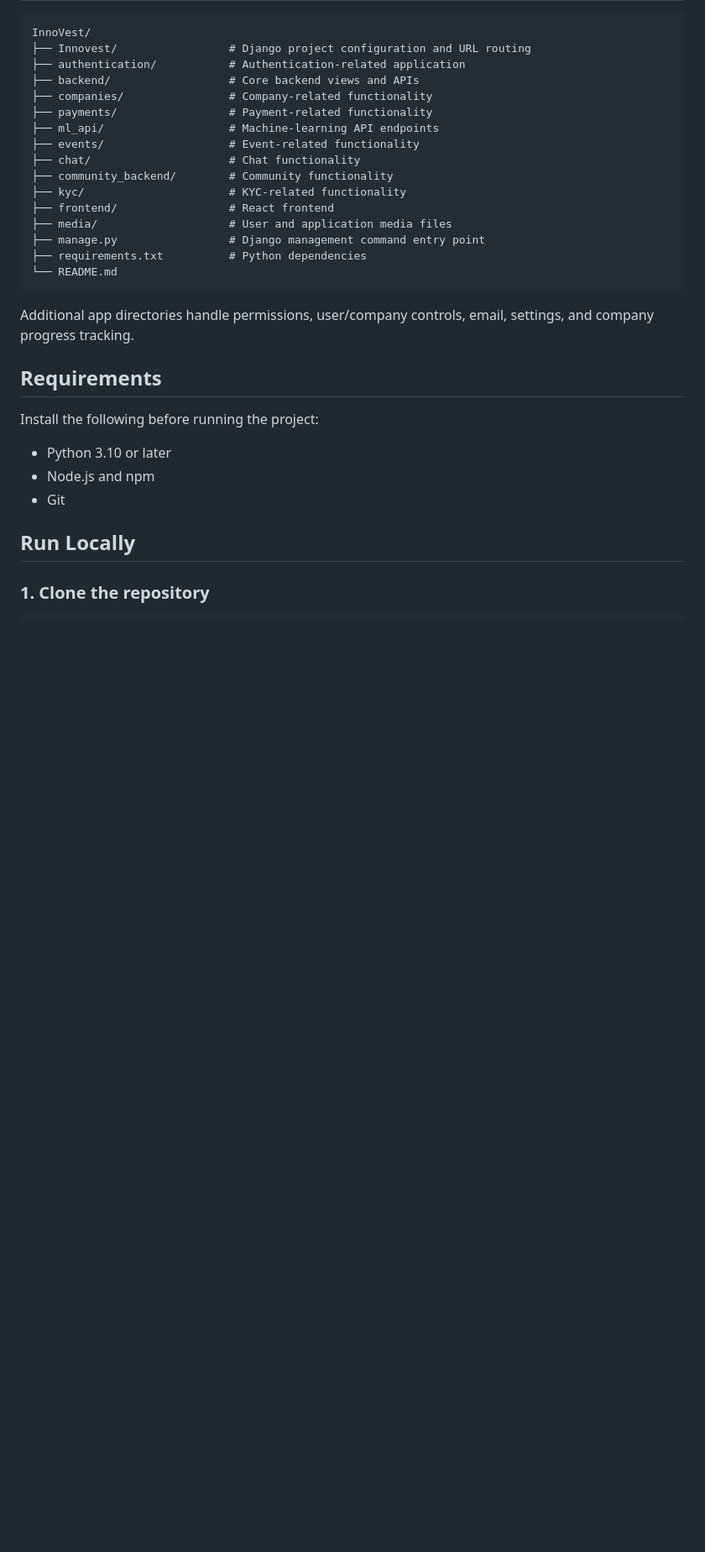
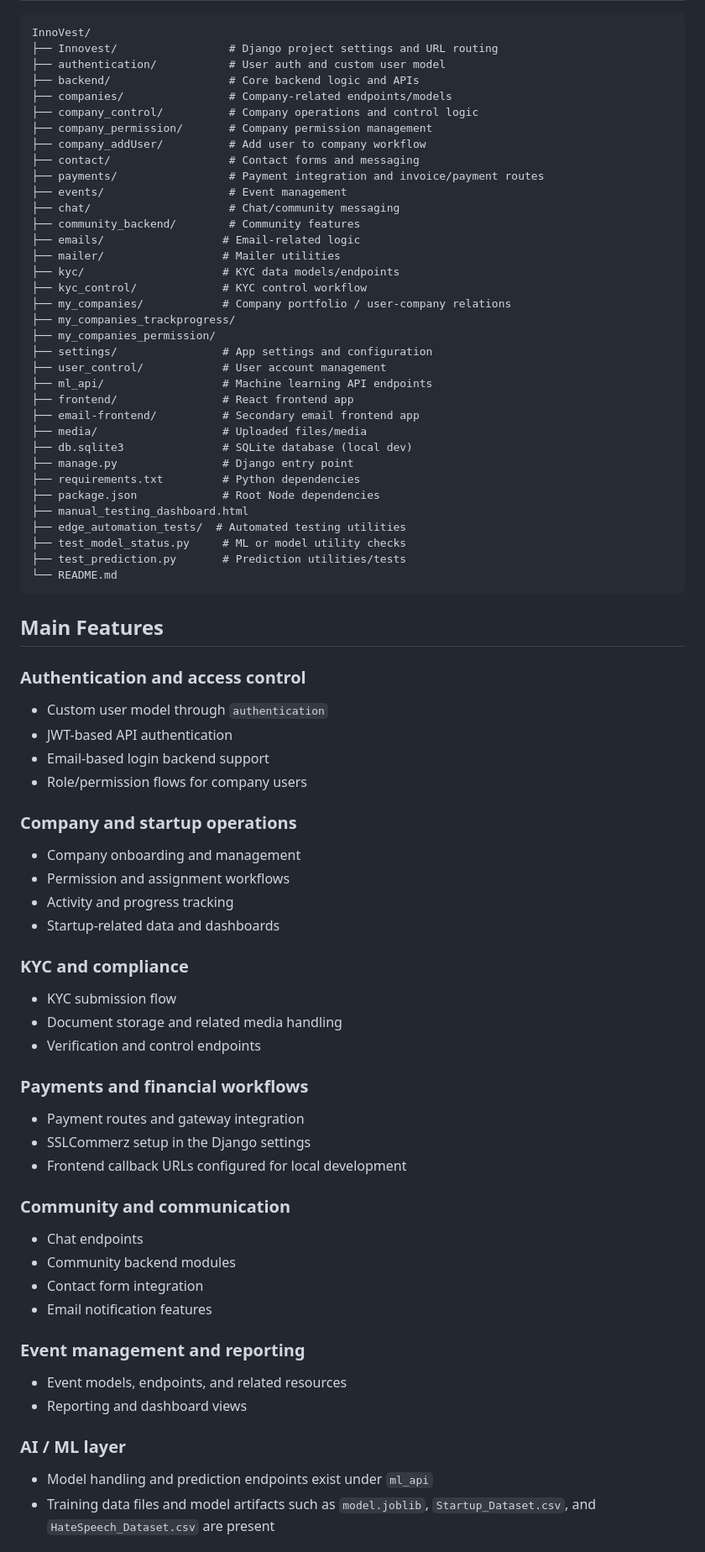
Before and after one commit to The-RushCoder/InnoVest, a Markdown page: README.md, the part around one of its changes. Shown at 84% size. Rendered like a GitHub page; blank space fills up the shorter version.

Commit message:
Update README.md file
Updated project description, overview, and features in README.md to better reflect the full-stack capabilities and structure of InnoVest.

````diff
--- a/README.md
+++ b/README.md
@@ -43,33 +46,77 @@ Feature availability depends on the relevant module configuration and local envi
 
 ```text
 InnoVest/
-├── Innovest/                 # Django project configuration and URL routing
-├── authentication/           # Authentication-related application
-├── backend/                  # Core backend views and APIs
-├── companies/                # Company-related functionality
-├── payments/                 # Payment-related functionality
-├── ml_api/                   # Machine-learning API endpoints
-├── events/                   # Event-related functionality
-├── chat/                     # Chat functionality
-├── community_backend/        # Community functionality
-├── kyc/                      # KYC-related functionality
-├── frontend/                 # React frontend
-├── media/                    # User and application media files
-├── manage.py                 # Django management command entry point
-├── requirements.txt          # Python dependencies
+├── Innovest/                 # Django project settings and URL routing
+├── authentication/           # User auth and custom user model
+├── backend/                  # Core backend logic and APIs
+├── companies/                # Company-related endpoints/models
+├── company_control/          # Company operations and control logic
+├── company_permission/       # Company permission management
+├── company_addUser/          # Add user to company workflow
+├── contact/                  # Contact forms and messaging
+├── payments/                 # Payment integration and invoice/payment routes
+├── events/                   # Event management
+├── chat/                     # Chat/community messaging
+├── community_backend/        # Community features
+├── emails/                  # Email-related logic
+├── mailer/                  # Mailer utilities
+├── kyc/                     # KYC data models/endpoints
+├── kyc_control/             # KYC control workflow
+├── my_companies/            # Company portfolio / user-company relations
+├── my_companies_trackprogress/
+├── my_companies_permission/
+├── settings/                # App settings and configuration
+├── user_control/            # User account management
+├── ml_api/                  # Machine learning API endpoints
+├── frontend/                # React frontend app
+├── email-frontend/          # Secondary email frontend app
+├── media/                   # Uploaded files/media
+├── db.sqlite3               # SQLite database (local dev)
+├── manage.py                # Django entry point
+├── requirements.txt         # Python dependencies
+├── package.json             # Root Node dependencies
+├── manual_testing_dashboard.html
+├── edge_automation_tests/  # Automated testing utilities
+├── test_model_status.py     # ML or model utility checks
+├── test_prediction.py       # Prediction utilities/tests
 └── README.md
 ```
 
-Additional app directories handle permissions, user/company controls, email, settings, and company progress tracking.
+## Main Features
 
-## Requirements
+### Authentication and access control
+- Custom user model through `authentication`
+- JWT-based API authentication
+- Email-based login backend support
+- Role/permission flows for company users
 
-Install the following before running the project:
+### Company and startup operations
+- Company onboarding and management
+- Permission and assignment workflows
+- Activity and progress tracking
+- Startup-related data and dashboards
 
-- Python 3.10 or later
-- Node.js and npm
-- Git
+### KYC and compliance
+- KYC submission flow
+- Document storage and related media handling
+- Verification and control endpoints
 
-## Run Locally
+### Payments and financial workflows
+- Payment routes and gateway integration
+- SSLCommerz setup in the Django settings
+- Frontend callback URLs configured for local development
 
-### 1. Clone the repository
+### Community and communication
+- Chat endpoints
+- Community backend modules
+- Contact form integration
+- Email notification features
+
+### Event management and reporting
+- Event models, endpoints, and related resources
+- Reporting and dashboard views
+
+### AI / ML layer
+- Model handling and prediction endpoints exist under `ml_api`
+- Training data files and model artifacts such as `model.joblib`, `Startup_Dataset.csv`, and `HateSpeech_Dataset.csv` are present
+
````
Also changed, not shown: other parts of README.md (+100 -76 lines).
